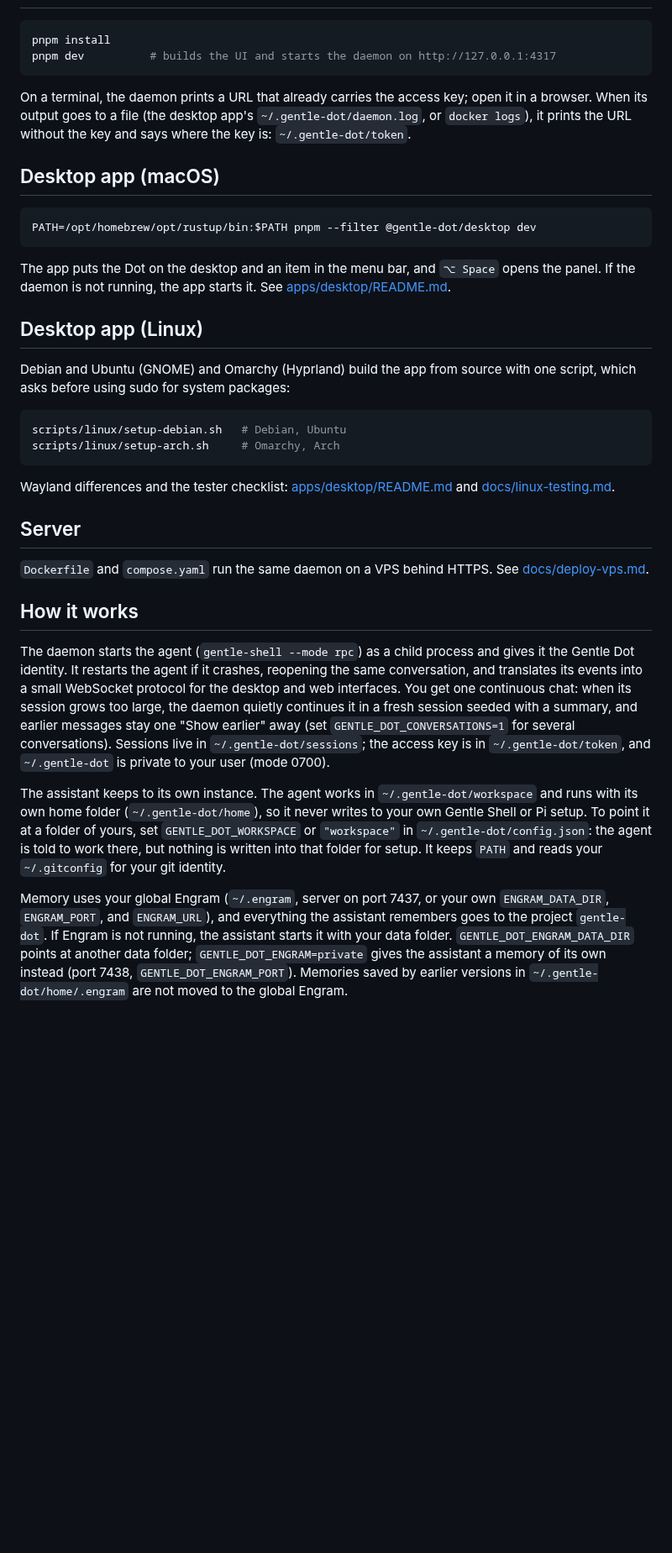
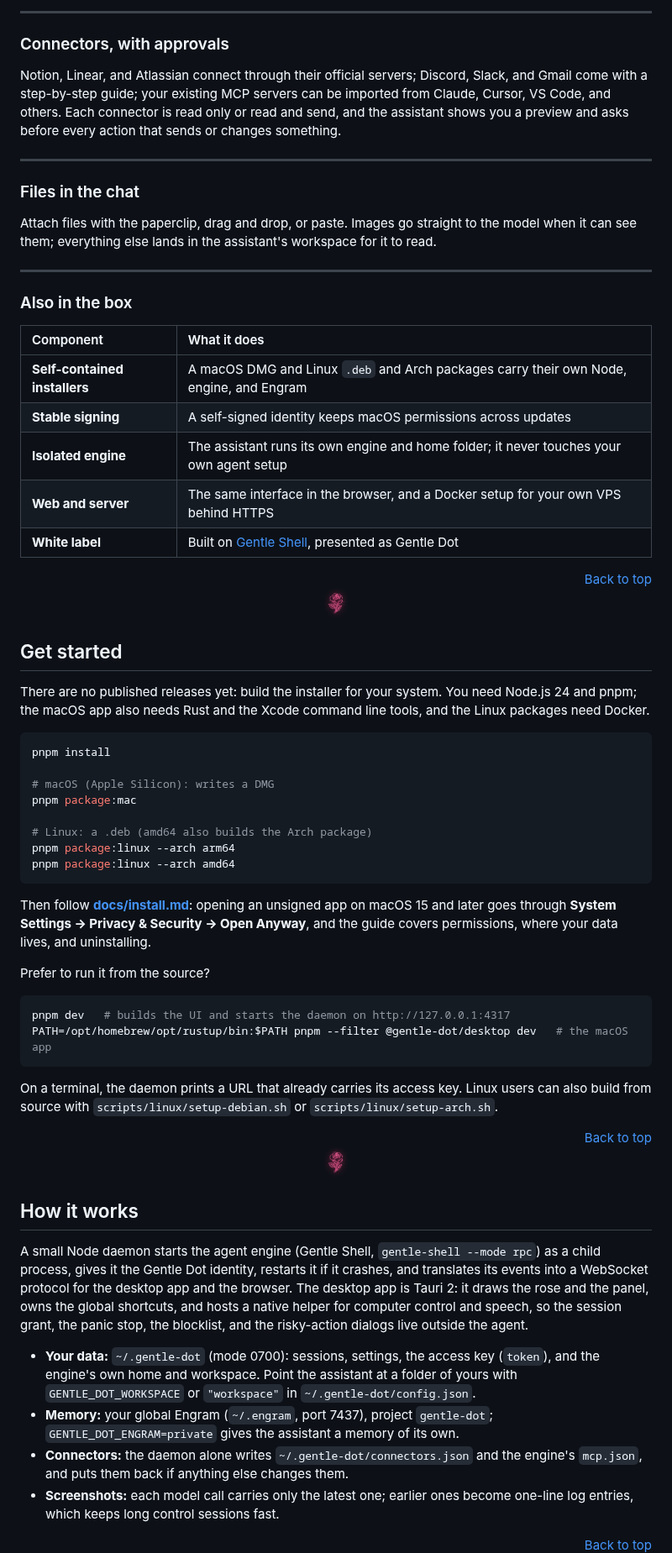
Before and after one commit to Gentleman-Programming/gentle-dot, a Markdown page: README.md, the part around one of its changes. Shown at 84% size. GitHub-like rendering; pictures changed too: docs/assets/brand/rose.png (added); blank space fills up the shorter version.

````diff
--- a/README.md
+++ b/README.md
@@ -16,37 +75,69 @@ Design: [docs/design.md](docs/design.md) · Plan: [odd/tasks/gentle-dot.md](odd/
+---
+
+### Connectors, with approvals
+
+Notion, Linear, and Atlassian connect through their official servers; Discord, Slack, and Gmail come with a step-by-step guide; your existing MCP servers can be imported from Claude, Cursor, VS Code, and others. Each connector is read only or read and send, and the assistant shows you a preview and asks before every action that sends or changes something.
+
+---
+
+### Files in the chat
+
+Attach files with the paperclip, drag and drop, or paste. Images go straight to the model when it can see them; everything else lands in the assistant's workspace for it to read.
+
+---
+
+### Also in the box
+
+| Component | What it does |
+| :--- | :--- |
+| **Self-contained installers** | A macOS DMG and Linux `.deb` and Arch packages carry their own Node, engine, and Engram |
+| **Stable signing** | A self-signed identity keeps macOS permissions across updates |
+| **Isolated engine** | The assistant runs its own engine and home folder; it never touches your own agent setup |
+| **Web and server** | The same interface in the browser, and a Docker setup for your own VPS behind HTTPS |
+| **White label** | Built on [Gentle Shell](https://github.com/Gentleman-Programming/gentle-pi), presented as Gentle Dot |
+
+<div align="right"><a href="#top">Back to top</a></div>
+
+<div align="center"><img src="docs/assets/brand/rose.png" width="28" alt="" /></div>
+
+## Get started
+
+There are no published releases yet: build the installer for your system. You need Node.js 24 and pnpm; the macOS app also needs Rust and the Xcode command line tools, and the Linux packages need Docker.
+
+```sh
 pnpm install
-pnpm dev          # builds the UI and starts the daemon on http://127.0.0.1:4317
+
+# macOS (Apple Silicon): writes a DMG
+pnpm package:mac
+
+# Linux: a .deb (amd64 also builds the Arch package)
+pnpm package:linux --arch arm64
+pnpm package:linux --arch amd64
 ```
 
-On a terminal, the daemon prints a URL that already carries the access key; open it in a browser. When its output goes to a file (the desktop app's `~/.gentle-dot/daemon.log`, or `docker logs`), it prints the URL without the key and says where the key is: `~/.gentle-dot/token`.
+Then follow **[docs/install.md](docs/install.md)**: opening an unsigned app on macOS 15 and later goes through **System Settings → Privacy & Security → Open Anyway**, and the guide covers permissions, where your data lives, and uninstalling.
 
-## Desktop app (macOS)
+Prefer to run it from the source?
 
-```bash
-PATH=/opt/homebrew/opt/rustup/bin:$PATH pnpm --filter @gentle-dot/desktop dev
+```sh
+pnpm dev   # builds the UI and starts the daemon on http://127.0.0.1:4317
+PATH=/opt/homebrew/opt/rustup/bin:$PATH pnpm --filter @gentle-dot/desktop dev   # the macOS app
 ```
 
-The app puts the Dot on the desktop and an item in the menu bar, and `⌥ Space` opens the panel. If the daemon is not running, the app starts it. See [apps/desktop/README.md](apps/desktop/README.md).
+On a terminal, the daemon prints a URL that already carries its access key. Linux users can also build from source with `scripts/linux/setup-debian.sh` or `scripts/linux/setup-arch.sh`.
 
-## Desktop app (Linux)
+<div align="right"><a href="#top">Back to top</a></div>
 
-Debian and Ubuntu (GNOME) and Omarchy (Hyprland) build the app from source with one script, which asks before using sudo for system packages:
-
-```sh
-scripts/linux/setup-debian.sh   # Debian, Ubuntu
-scripts/linux/setup-arch.sh     # Omarchy, Arch
-```
-
-Wayland differences and the tester checklist: [apps/desktop/README.md](apps/desktop/README.md#linux) and [docs/linux-testing.md](docs/linux-testing.md).
-
-## Server
-
-`Dockerfile` and `compose.yaml` run the same daemon on a VPS behind HTTPS. See [docs/deploy-vps.md](docs/deploy-vps.md).
+<div align="center"><img src="docs/assets/brand/rose.png" width="28" alt="" /></div>
 
 ## How it works
 
-The daemon starts the agent (`gentle-shell --mode rpc`) as a child process and gives it the Gentle Dot identity. It restarts the agent if it crashes, reopening the same conversation, and translates its events into a small WebSocket protocol for the desktop and web interfaces. You get one continuous chat: when its session grows too large, the daemon quietly continues it in a fresh session seeded with a summary, and earlier messages stay one "Show earlier" away (set `GENTLE_DOT_CONVERSATIONS=1` for several conversations). Sessions live in `~/.gentle-dot/sessions`; the access key is in `~/.gentle-dot/token`, and `~/.gentle-dot` is private to your user (mode 0700).
+A small Node daemon starts the agent engine (Gentle Shell, `gentle-shell --mode rpc`) as a child process, gives it the Gentle Dot identity, restarts it if it crashes, and translates its events into a WebSocket protocol for the desktop app and the browser. The desktop app is Tauri 2: it draws the rose and the panel, owns the global shortcuts, and hosts a native helper for computer control and speech, so the session grant, the panic stop, the blocklist, and the risky-action dialogs live outside the agent.
 
-The assistant keeps to its own instance. The agent works in `~/.gentle-dot/workspace` and runs with its own home folder (`~/.gentle-dot/home`), so it never writes to your own Gentle Shell or Pi setup. To point it at a folder of yours, set `GENTLE_DOT_WORKSPACE` or `"workspace"` in `~/.gentle-dot/config.json`: the agent is told to work there, but nothing is written into that folder for setup. It keeps `PATH` and reads your `~/.gitconfig` for your git identity.
+- **Your data:** `~/.gentle-dot` (mode 0700): sessions, settings, the access key (`token`), and the engine's own home and workspace. Point the assistant at a folder of yours with `GENTLE_DOT_WORKSPACE` or `"workspace"` in `~/.gentle-dot/config.json`.
+- **Memory:** your global Engram (`~/.engram`, port 7437), project `gentle-dot`; `GENTLE_DOT_ENGRAM=private` gives the assistant a memory of its own.
+- **Connectors:** the daemon alone writes `~/.gentle-dot/connectors.json` and the engine's `mcp.json`, and puts them back if anything else changes them.
+- **Screenshots:** each model call carries only the latest one; earlier ones become one-line log entries, which keeps long control sessions fast.
 
-Memory uses your global Engram (`~/.engram`, server on port 7437, or your own `ENGRAM_DATA_DIR`, `ENGRAM_PORT`, and `ENGRAM_URL`), and everything the assistant remembers goes to the project `gentle-dot`. If Engram is not running, the assistant starts it with your data folder. `GENTLE_DOT_ENGRAM_DATA_DIR` points at another data folder; `GENTLE_DOT_ENGRAM=private` gives the assistant a memory of its own instead (port 7438, `GENTLE_DOT_ENGRAM_PORT`). Memories saved by earlier versions in `~/.gentle-dot/home/.engram` are not moved to the global Engram.
+<div align="right"><a href="#top">Back to top</a></div>
 
````
Also changed, not shown: other parts of README.md (+124 -21 lines), docs/assets/brand/gentle-dot-banner.png (added), 2 other files.
